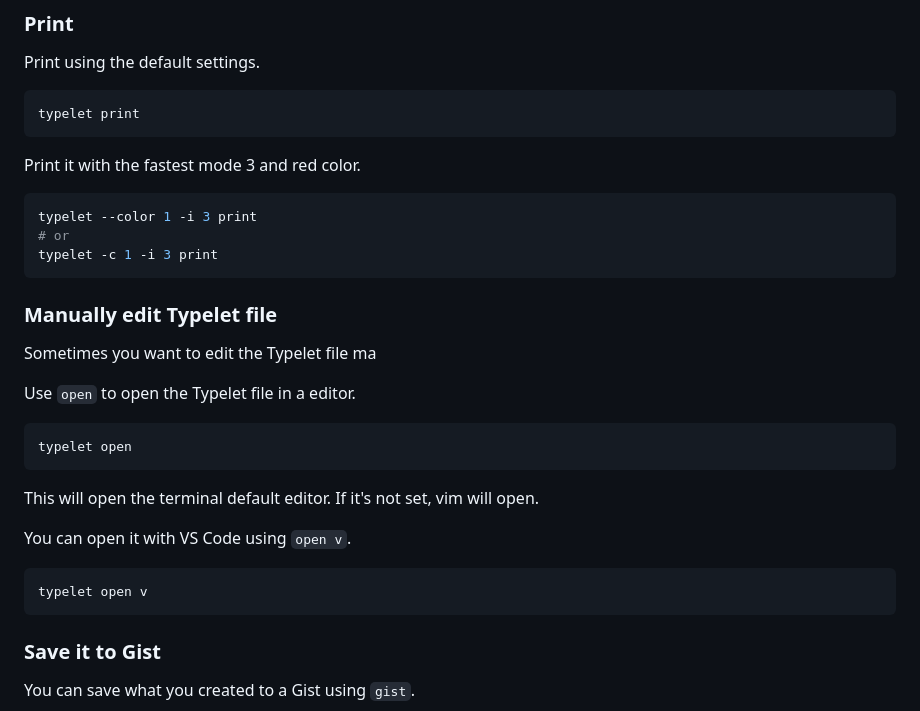
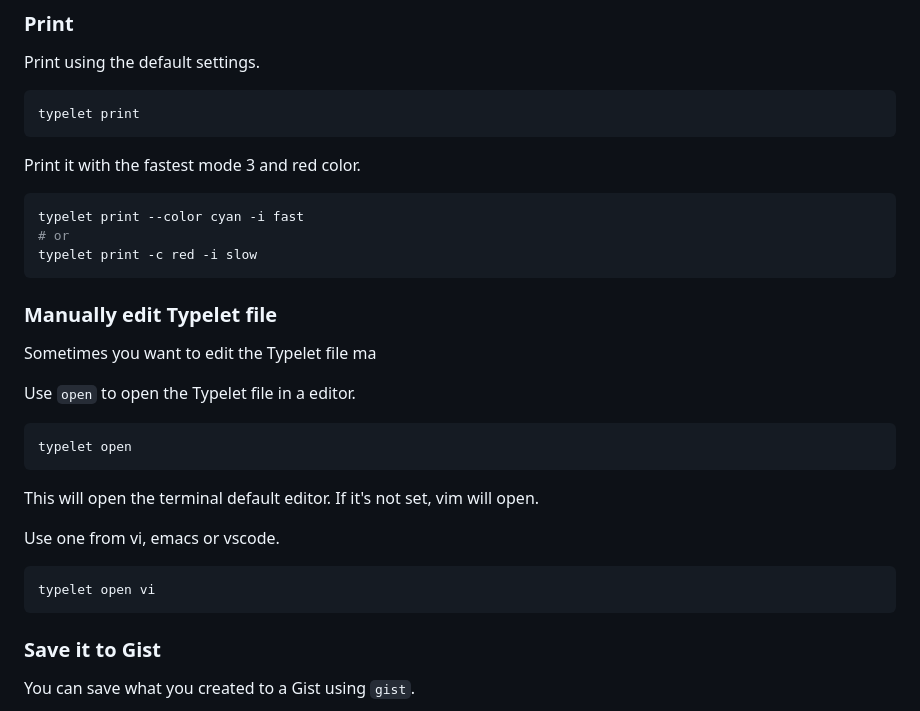
Before and after one commit to shinokada/typelet, a Markdown page: README.md, the part around the change printed below. GitHub-like rendering.

````diff
--- a/README.md
+++ b/README.md
@@ -134,9 +134,9 @@ typelet print
 Print it with the fastest mode 3 and red color.
 
 ```sh
-typelet --color 1 -i 3 print
+typelet print --color cyan -i fast
 # or
-typelet -c 1 -i 3 print
+typelet print -c red -i slow
 ```
 
 ### Manually edit Typelet file
@@ -151,10 +151,10 @@ typelet open
 
 This will open the terminal default editor. If it's not set, vim will open.
 
-You can open it with VS Code using `open v`.
+Use one from vi, emacs or vscode.
 
 ```sh
-typelet open v
+typelet open vi
 ```
 
 ### Save it to Gist
````
Also changed, not shown: other parts of README.md (+25 -27 lines), images/typelet-colors.png (added).
